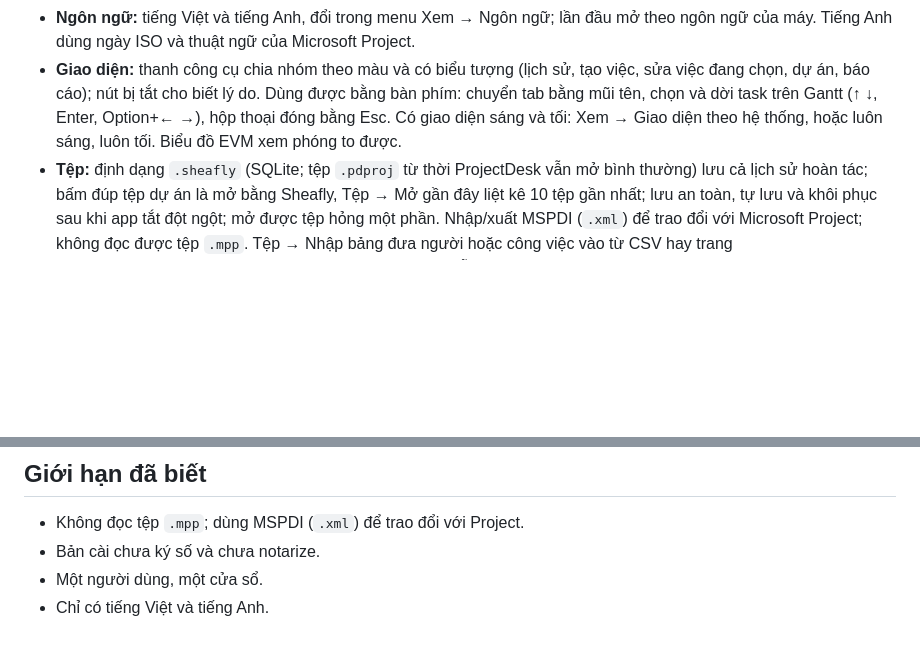
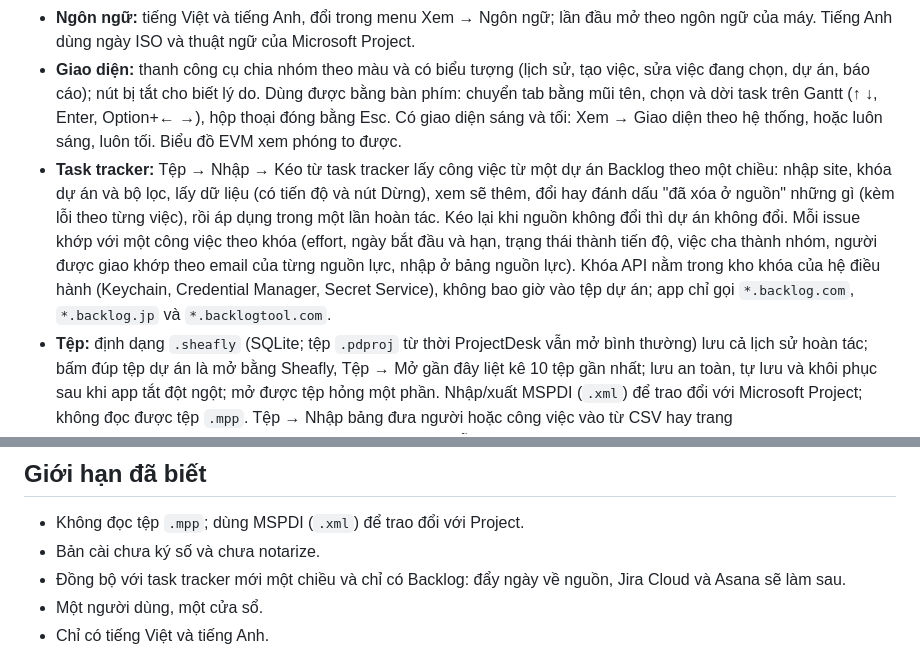
Before and after one commit to hoanghainh1188/project-decks, a Markdown page: README.vi.md, 2 parts joined by grey strips. Rendered like a GitHub page; blank space fills up the shorter version.

Commit message:
docs: describe the Backlog pull in both READMEs and the plan (phase 19, part 4) (#130)
Co-authored-by: Claude Sonnet 5.5 <noreply@anthropic.com>

```diff
--- a/README.vi.md
+++ b/README.vi.md
@@ -21,6 +21,7 @@
 - **Các view:** bảy tab Gantt, Theo dõi, Nguồn lực, Sử dụng, Tải, Dự báo và Sơ đồ mạng; Tải là heatmap việc của từng người so với năng lực theo ngày hoặc tuần (bấm một người để xem công việc của họ); Dự báo mô phỏng dự án một nghìn lần từ effort thấp và cao của mỗi việc (có tính các việc hay trễ cùng nhau) và cho biết khả năng xong trước mỗi ngày cùng các việc rủi ro nhất; thang ngày/tuần/tháng, lọc, nhóm, tô sáng theo từng view, kể cả việc không vừa khoảng (kết thúc sau một ngày hoặc mốc bạn chọn, hoặc sau hạn chót của nó); xuất PDF.
 - **Ngôn ngữ:** tiếng Việt và tiếng Anh, đổi trong menu Xem → Ngôn ngữ; lần đầu mở theo ngôn ngữ của máy. Tiếng Anh dùng ngày ISO và thuật ngữ của Microsoft Project.
 - **Giao diện:** thanh công cụ chia nhóm theo màu và có biểu tượng (lịch sử, tạo việc, sửa việc đang chọn, dự án, báo cáo); nút bị tắt cho biết lý do. Dùng được bằng bàn phím: chuyển tab bằng mũi tên, chọn và dời task trên Gantt (↑ ↓, Enter, Option+← →), hộp thoại đóng bằng Esc. Có giao diện sáng và tối: Xem → Giao diện theo hệ thống, hoặc luôn sáng, luôn tối. Biểu đồ EVM xem phóng to được.
+- **Task tracker:** Tệp → Nhập → Kéo từ task tracker lấy công việc từ một dự án Backlog theo một chiều: nhập site, khóa dự án và bộ lọc, lấy dữ liệu (có tiến độ và nút Dừng), xem sẽ thêm, đổi hay đánh dấu "đã xóa ở nguồn" những gì (kèm lỗi theo từng việc), rồi áp dụng trong một lần hoàn tác. Kéo lại khi nguồn không đổi thì dự án không đổi. Mỗi issue khớp với một công việc theo khóa (effort, ngày bắt đầu và hạn, trạng thái thành tiến độ, việc cha thành nhóm, người được giao khớp theo email của từng nguồn lực, nhập ở bảng nguồn lực). Khóa API nằm trong kho khóa của hệ điều hành (Keychain, Credential Manager, Secret Service), không bao giờ vào tệp dự án; app chỉ gọi `*.backlog.com`, `*.backlog.jp` và `*.backlogtool.com`.
 - **Tệp:** định dạng `.sheafly` (SQLite; tệp `.pdproj` từ thời ProjectDesk vẫn mở bình thường) lưu cả lịch sử hoàn tác; bấm đúp tệp dự án là mở bằng Sheafly, Tệp → Mở gần đây liệt kê 10 tệp gần nhất; lưu an toàn, tự lưu và khôi phục sau khi app tắt đột ngột; mở được tệp hỏng một phần. Nhập/xuất MSPDI (`.xml`) để trao đổi với Microsoft Project; không đọc được tệp `.mpp`. Tệp → Nhập bảng đưa người hoặc công việc vào từ CSV hay trang Excel/OpenDocument: chọn trường cho từng cột (đoán sẵn theo tiêu đề), xem ô nào không đọc được ở đúng dòng trong tệp, rồi nhập tất cả trong một lần hoàn tác.
 
 ## Cài bản phát hành
@@ -72,6 +73,7 @@ cargo bench -p sheafly-engine --bench large_project -- leveling  # cân bằng 5
 
 - Không đọc tệp `.mpp`; dùng MSPDI (`.xml`) để trao đổi với Project.
 - Bản cài chưa ký số và chưa notarize.
+- Đồng bộ với task tracker mới một chiều và chỉ có Backlog: đẩy ngày về nguồn, Jira Cloud và Asana sẽ làm sau.
 - Một người dùng, một cửa sổ.
 - Chỉ có tiếng Việt và tiếng Anh.
 
```
Also changed, not shown: .cursor/plans/projectdesk_macos_da6c3154.plan.md (+1 -0 lines), README.md (+2 -0 lines).
